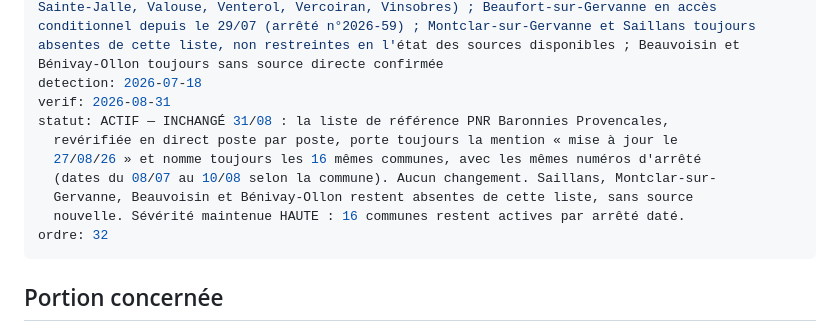
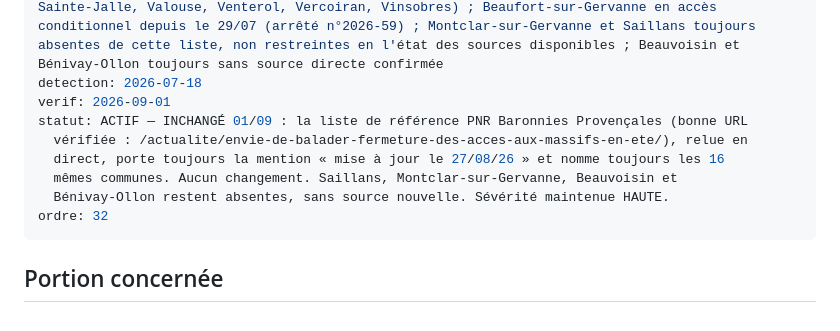
Before and after one commit to clementaes-omw/veille-sentiers-europe, a Markdown page: livrables/alertes/fermeture--fr-baronnies-gr9--arretes-municipaux--2026-07-07.md, the part around the change. Rendered like a GitHub page.

```diff
--- a/livrables/alertes/fermeture--fr-baronnies-gr9--arretes-municipaux--2026-07-07.md
+++ b/livrables/alertes/fermeture--fr-baronnies-gr9--arretes-municipaux--2026-07-07.md
@@ -5,13 +5,12 @@ itin: GR®9 (Baronnies, secteur Nyons/Beaufort-sur-Gervanne/Vinsobres)
 sev: HAUTE
 validite: variable selon commune, jusqu'à nouvel ordre ; au moins 16 communes nommément listées (liste PNR Baronnies Provencales mise à jour le 27/08, en retrait par rapport aux 19 communes nommées le 24/08) ; dix communes disparues sans arrêté de levée retrouvé depuis le pic du 12/08 (Bellecombe-Tarendol, Le Poët-Sigillat, Mirabel-aux-Baronnies, Nyons, Roche-Saint-Secret-Béconne, Sainte-Jalle, Valouse, Venterol, Vercoiran, Vinsobres) ; Beaufort-sur-Gervanne en accès conditionnel depuis le 29/07 (arrêté n°2026-59) ; Montclar-sur-Gervanne et Saillans toujours absentes de cette liste, non restreintes en l'état des sources disponibles ; Beauvoisin et Bénivay-Ollon toujours sans source directe confirmée
 detection: 2026-07-18
-verif: 2026-08-31
-statut: ACTIF — INCHANGÉ 31/08 : la liste de référence PNR Baronnies Provencales,
-  revérifiée en direct poste par poste, porte toujours la mention « mise à jour le
-  27/08/26 » et nomme toujours les 16 mêmes communes, avec les mêmes numéros d'arrêté
-  (dates du 08/07 au 10/08 selon la commune). Aucun changement. Saillans, Montclar-sur-
-  Gervanne, Beauvoisin et Bénivay-Ollon restent absentes de cette liste, sans source
-  nouvelle. Sévérité maintenue HAUTE : 16 communes restent actives par arrêté daté.
+verif: 2026-09-01
+statut: ACTIF — INCHANGÉ 01/09 : la liste de référence PNR Baronnies Provençales (bonne URL
+  vérifiée : /actualite/envie-de-balader-fermeture-des-acces-aux-massifs-en-ete/), relue en
+  direct, porte toujours la mention « mise à jour le 27/08/26 » et nomme toujours les 16
+  mêmes communes. Aucun changement. Saillans, Montclar-sur-Gervanne, Beauvoisin et
+  Bénivay-Ollon restent absentes, sans source nouvelle. Sévérité maintenue HAUTE.
 ordre: 32
 ---
 
```
Also changed, not shown: livrables/alertes/incendie--hautesalpes-boisnoir--gr54a-ferme-argentiere-freissinieres--2026-07-19.md (+8 -7 lines).
